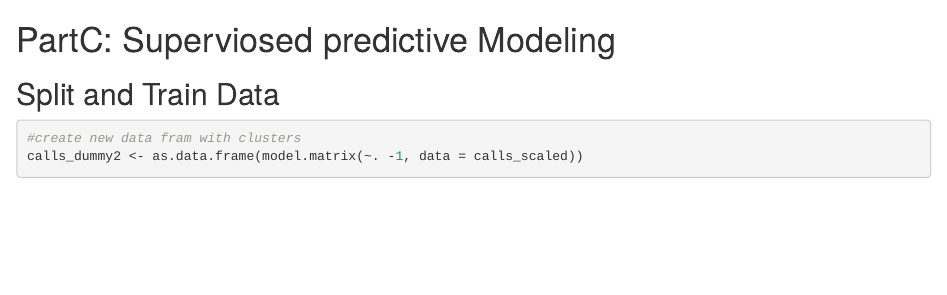
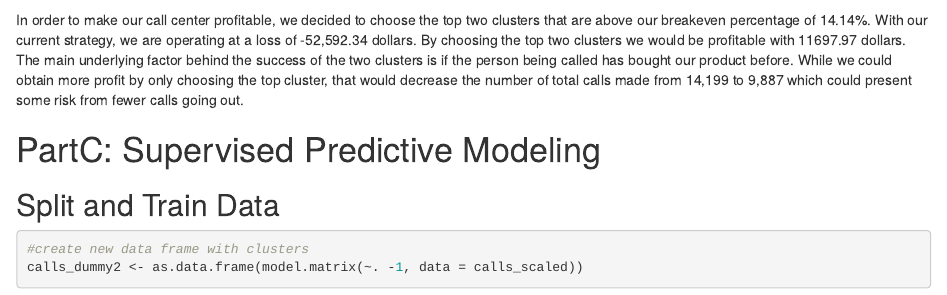
Before and after one commit to ratloverpaul/TO414-Project1-Tigers, an R Markdown document (group project.Rmd): the page in a window 1100 px wide, from 14190 px down. Rendered offline with R 4.5, knitr and Pandoc, with nearby package versions; some code elsewhere in the file could not run offline.

Commit message:
Update group project.Rmd

````diff
--- a/group project.Rmd
+++ b/group project.Rmd
@@ -509,14 +509,14 @@ print(improvement_summary %>%
   select(strategy, profit_improvement, efficiency_improvement) %>%
   arrange(desc(profit_improvement)))
 ```
+In order to make our call center profitable, we decided to choose the top two clusters that are above our breakeven percentage of 14.14%. With our current strategy, we are operating at a loss of -52,592.34 dollars. By choosing the top two clusters we would be profitable with 11697.97 dollars. The main underlying factor behind the success of the two clusters is if the person being called has bought our product before. While we could obtain more profit by only choosing the top cluster, that would decrease the number of total calls made from 14,199 to 9,887 which could present some risk from fewer calls going out.
 
-
-# PartC: Superviosed predictive Modeling
+# PartC: Supervised Predictive Modeling
 
 ## Split and Train Data
 
 ```{r}
-#create new data fram with clusters
+#create new data frame with clusters
 calls_dummy2 <- as.data.frame(model.matrix(~. -1, data = calls_scaled))
 new_scaled_calls <- as.data.frame(lapply(calls_dummy2, minmax))
 str(new_scaled_calls)
````
